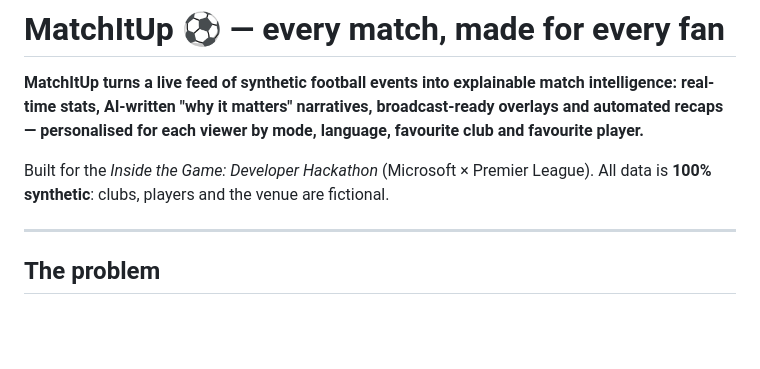
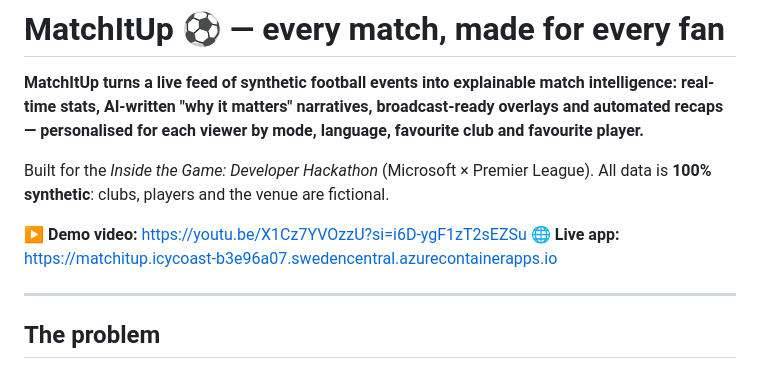
Before and after one commit to parish01/matchitup, a Markdown page: README.md, the part around the change. GitHub-like rendering; blank space fills up the shorter version.

Commit message:
Add demo video and live app links

```diff
--- a/README.md
+++ b/README.md
@@ -4,6 +4,9 @@
 
 Built for the *Inside the Game: Developer Hackathon* (Microsoft × Premier League).
 All data is **100% synthetic**: clubs, players and the venue are fictional.
+
+**▶ Demo video:** https://youtu.be/X1Cz7YVOzzU?si=i6D-ygF1zT2sEZSu
+**🌐 Live app:** https://matchitup.icycoast-b3e96a07.swedencentral.azurecontainerapps.io
 
 ---
 
```
